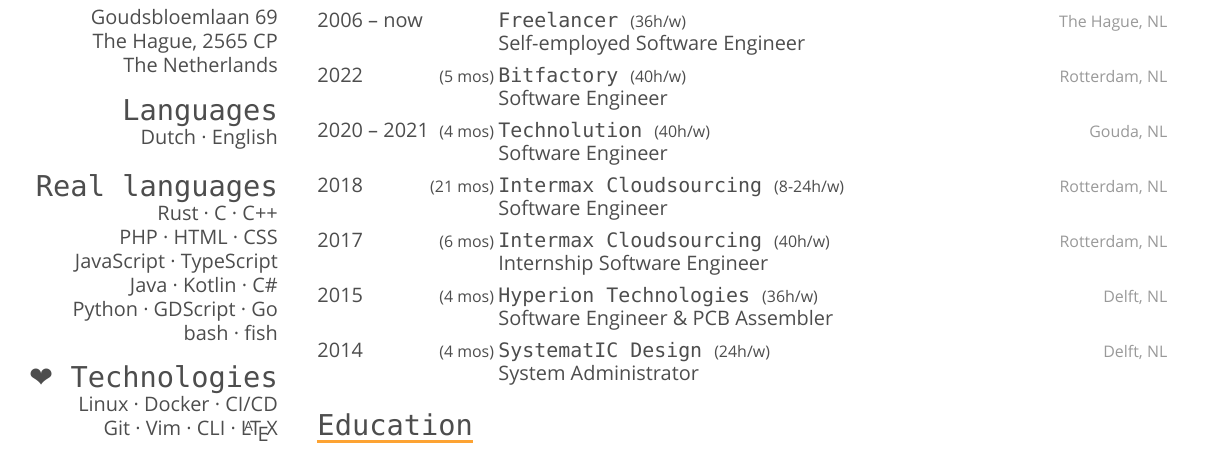
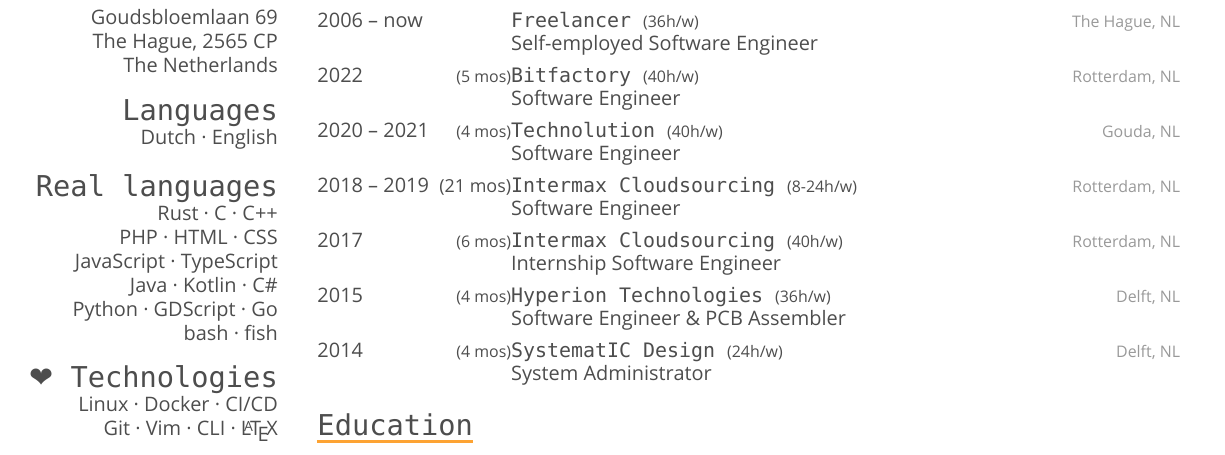
Before and after one commit to timvisee/cv, a LaTeX CV (cv.tex): part of page 1 of 3, cut so that both start at the same text. Compiled offline with XeLaTeX; a missing font is replaced by an installed copy or a similar font.

Commit message:
Update experience years

```diff
--- a/cv.tex
+++ b/cv.tex
@@ -111,7 +111,7 @@
 {Software Engineer}
 
 \entry
-{2018 ~\hfill \footnotesize(21 mos)}
+{2018 -- 2019 ~\hfill \small(21 mos)}
 {\href{https://intermax.nl/}{Intermax Cloudsourcing} {\footnotesize\normalfont (8-24h/w)}}
 {Rotterdam, NL}
 {Software Engineer}
```
